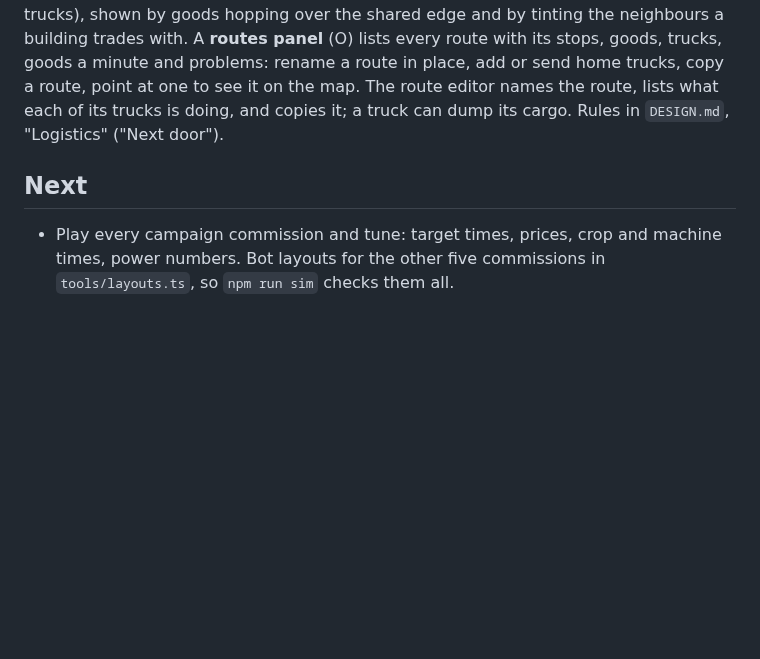
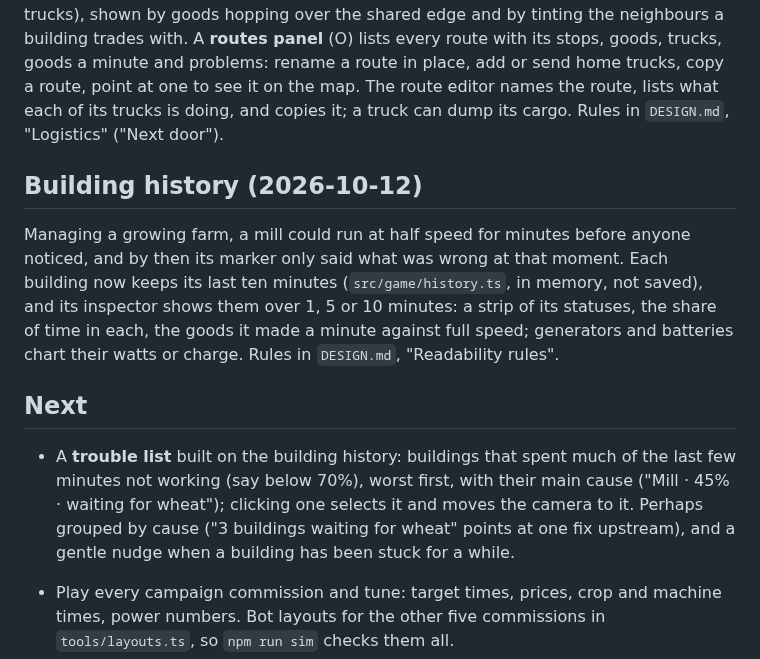
Before and after one commit to CelestialLemon/Soil-n-Silo, a Markdown page: docs/ROADMAP.md, the part around the change. GitHub-like rendering; blank space fills up the shorter version.

```diff
--- a/docs/ROADMAP.md
+++ b/docs/ROADMAP.md
@@ -80,7 +80,19 @@ every route with its stops, goods, trucks, goods a minute and problems: rename a
 copy a route, point at one to see it on the map. The route editor names the route, lists what each of its trucks is doing,
 and copies it; a truck can dump its cargo. Rules in `DESIGN.md`, "Logistics" ("Next door").
 
+## Building history (2026-10-12)
+
+Managing a growing farm, a mill could run at half speed for minutes before anyone noticed, and by then its marker only said
+what was wrong at that moment. Each building now keeps its last ten minutes (`src/game/history.ts`, in memory, not saved), and
+its inspector shows them over 1, 5 or 10 minutes: a strip of its statuses, the share of time in each, the goods it made a
+minute against full speed; generators and batteries chart their watts or charge. Rules in `DESIGN.md`, "Readability rules".
+
 ## Next
+
+- A **trouble list** built on the building history: buildings that spent much of the last few minutes not working (say below
+  70%), worst first, with their main cause ("Mill · 45% · waiting for wheat"); clicking one selects it and moves the camera to
+  it. Perhaps grouped by cause ("3 buildings waiting for wheat" points at one fix upstream), and a gentle nudge when a building
+  has been stuck for a while.
 
 - Play every campaign commission and tune: target times, prices, crop and machine times, power numbers. Bot layouts for the
   other five commissions in `tools/layouts.ts`, so `npm run sim` checks them all.
```
Also changed, not shown: docs/DESIGN.md (+9 -1 lines), docs/images/history-bakery.png (added), docs/images/history-turbine.png (added), 7 other files.
